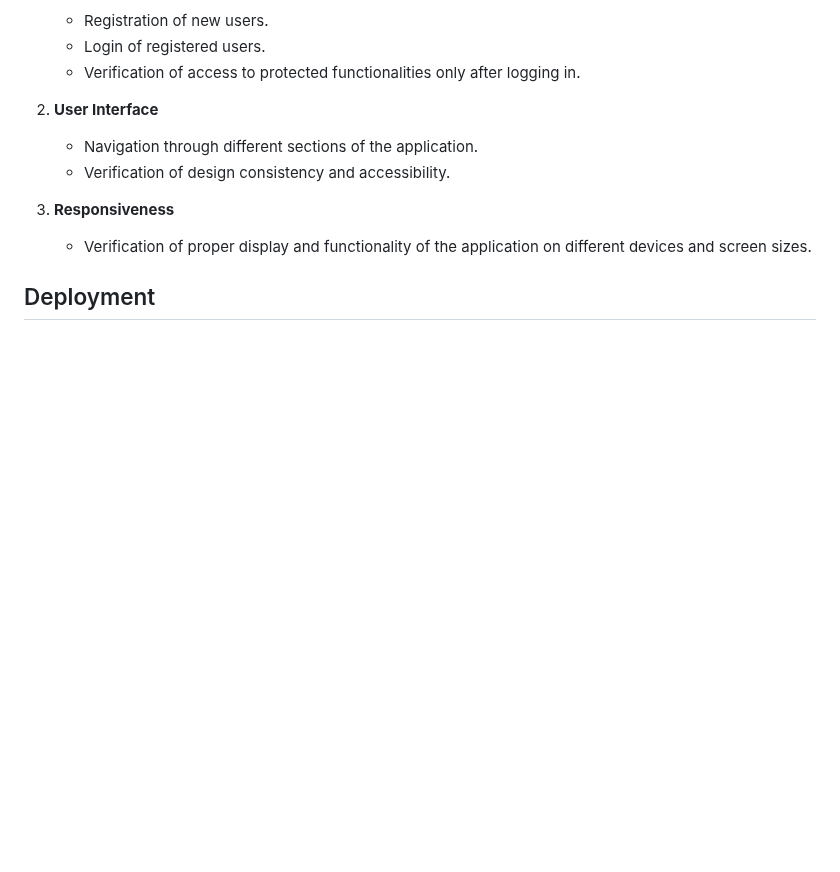
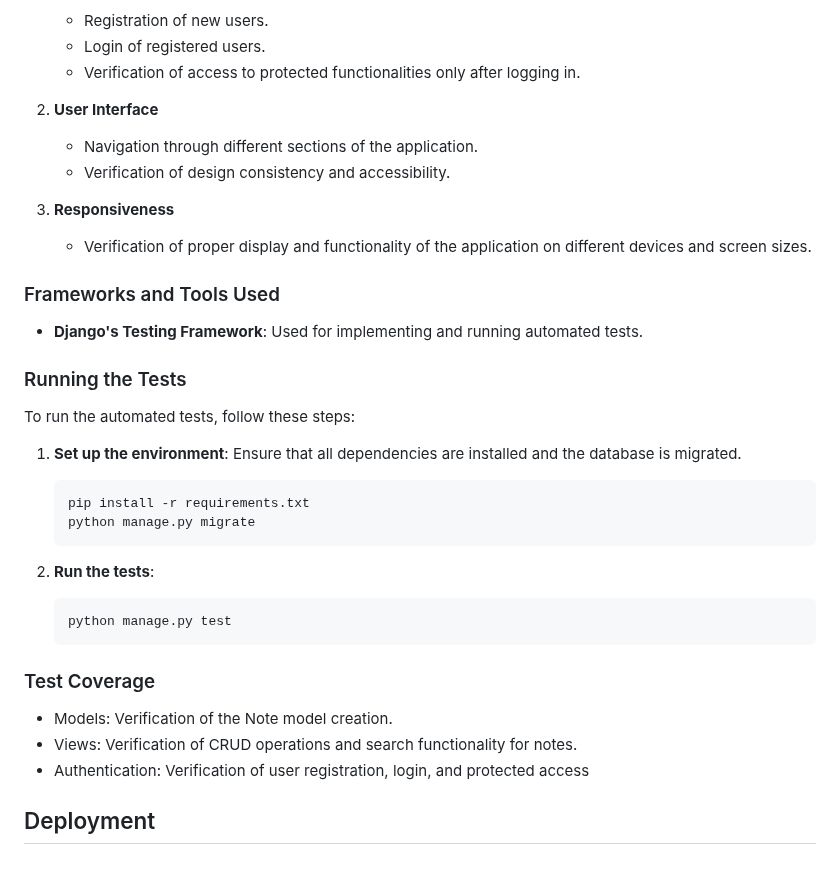
Before and after one commit to Lsverry/NoteOrganizer, a Markdown page: README.md, the part around the change. Rendered like a GitHub page; blank space fills up the shorter version.

Commit message:
Complete the testing section

````diff
--- a/README.md
+++ b/README.md
@@ -80,4 +80,32 @@ In addition to automated tests, the following manual tests have been performed t
 
 3. **Responsiveness**
    - Verification of proper display and functionality of the application on different devices and screen sizes.
+
+### Frameworks and Tools Used
+
+- **Django's Testing Framework**: Used for implementing and running automated tests.
+
+### Running the Tests
+
+To run the automated tests, follow these steps:
+
+1. **Set up the environment**:
+    Ensure that all dependencies are installed and the database is migrated.
+    ```bash
+    pip install -r requirements.txt
+    python manage.py migrate
+    ```
+
+2. **Run the tests**:
+    ```bash
+    python manage.py test
+    ```
+
+### Test Coverage
+
+- Models: Verification of the Note model creation.
+- Views: Verification of CRUD operations and search functionality for notes.
+- Authentication: Verification of user registration, login, and protected access
+
+
 ## Deployment
````
